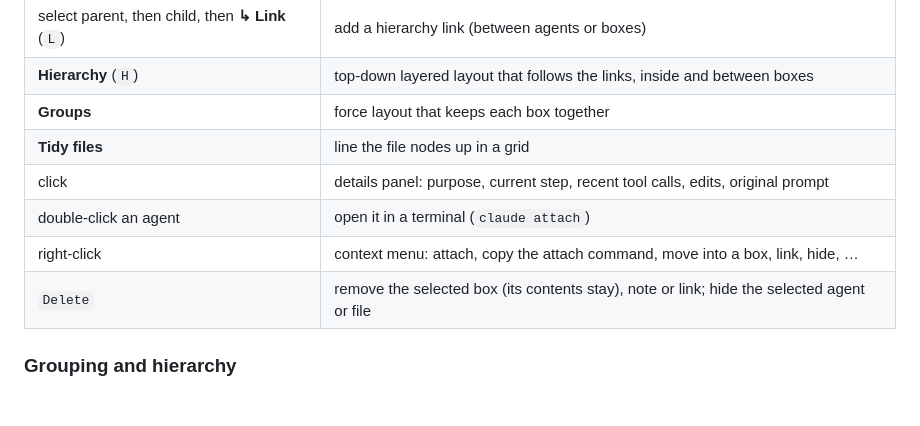
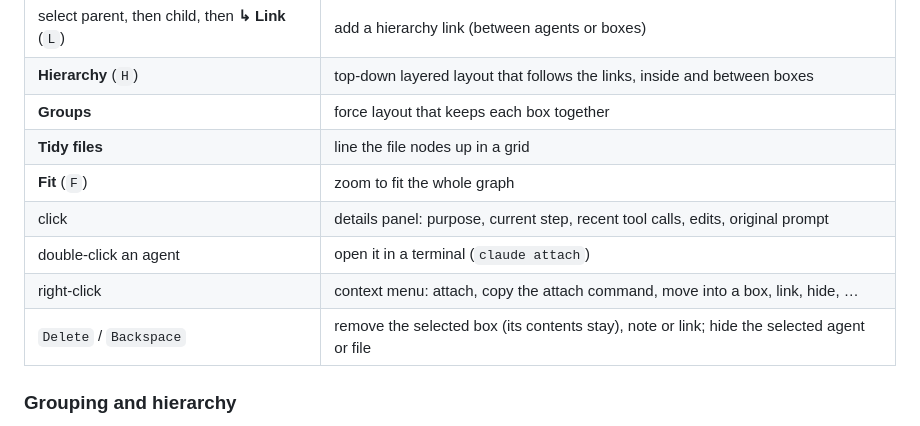
Before and after one commit to SavvySpiro/Claude-Agent-Live-Graph, a Markdown page: README.md, the part around the change. GitHub-like rendering; blank space fills up the shorter version.

Commit message:
README: list the Fit button and Backspace in the controls table
Co-Authored-By: Claude Opus 5.5 <noreply@anthropic.com>

```diff
--- a/README.md
+++ b/README.md
@@ -123,10 +123,11 @@ Over SSH, use the *Copy* button in the side panel and run `claude attach <id>` i
 | **Hierarchy** (`H`) | top-down layered layout that follows the links, inside and between boxes |
 | **Groups** | force layout that keeps each box together |
 | **Tidy files** | line the file nodes up in a grid |
+| **Fit** (`F`) | zoom to fit the whole graph |
 | click | details panel: purpose, current step, recent tool calls, edits, original prompt |
 | double-click an agent | open it in a terminal (`claude attach`) |
 | right-click | context menu: attach, copy the attach command, move into a box, link, hide, … |
-| `Delete` | remove the selected box (its contents stay), note or link; hide the selected agent or file |
+| `Delete` / `Backspace` | remove the selected box (its contents stay), note or link; hide the selected agent or file |
 
 ### Grouping and hierarchy
 
```
